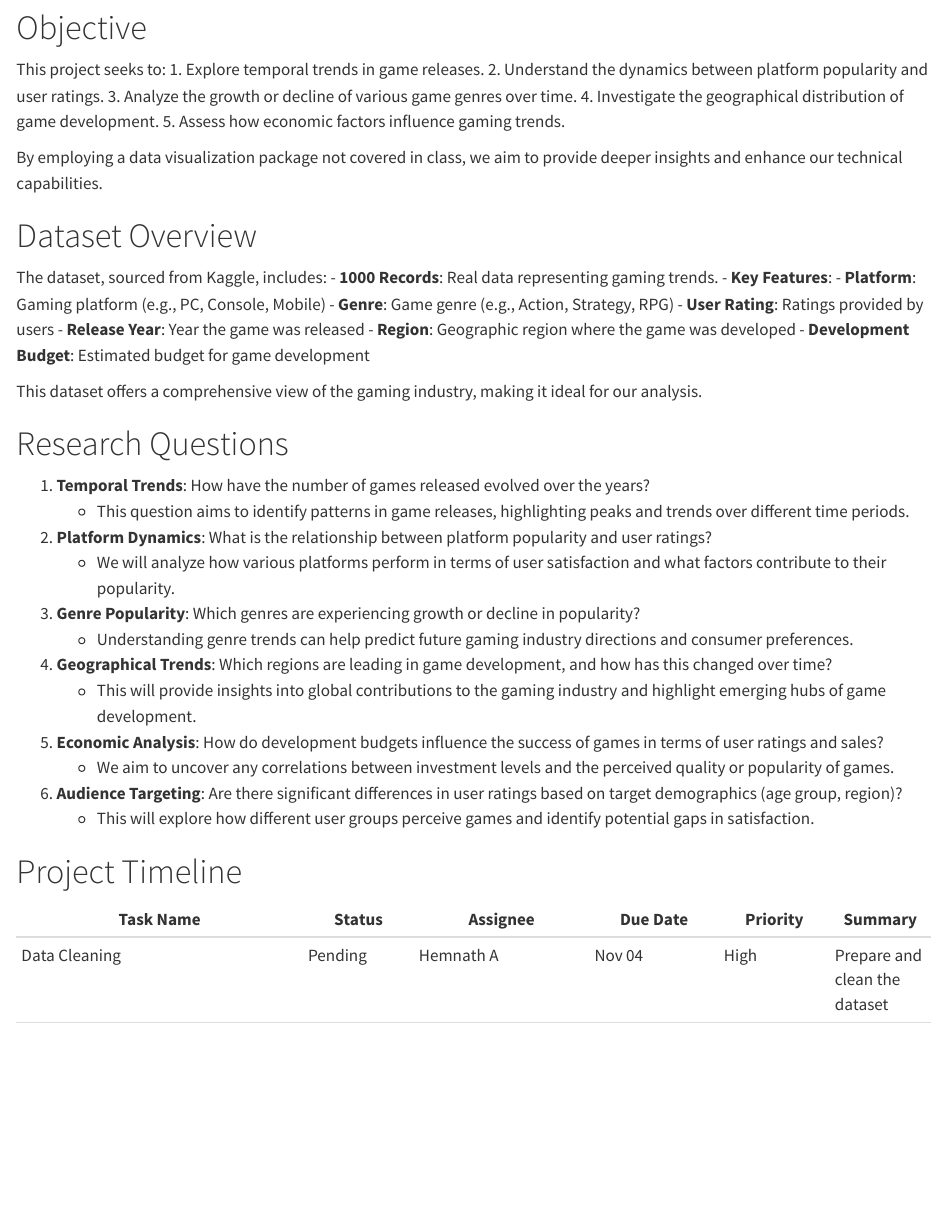
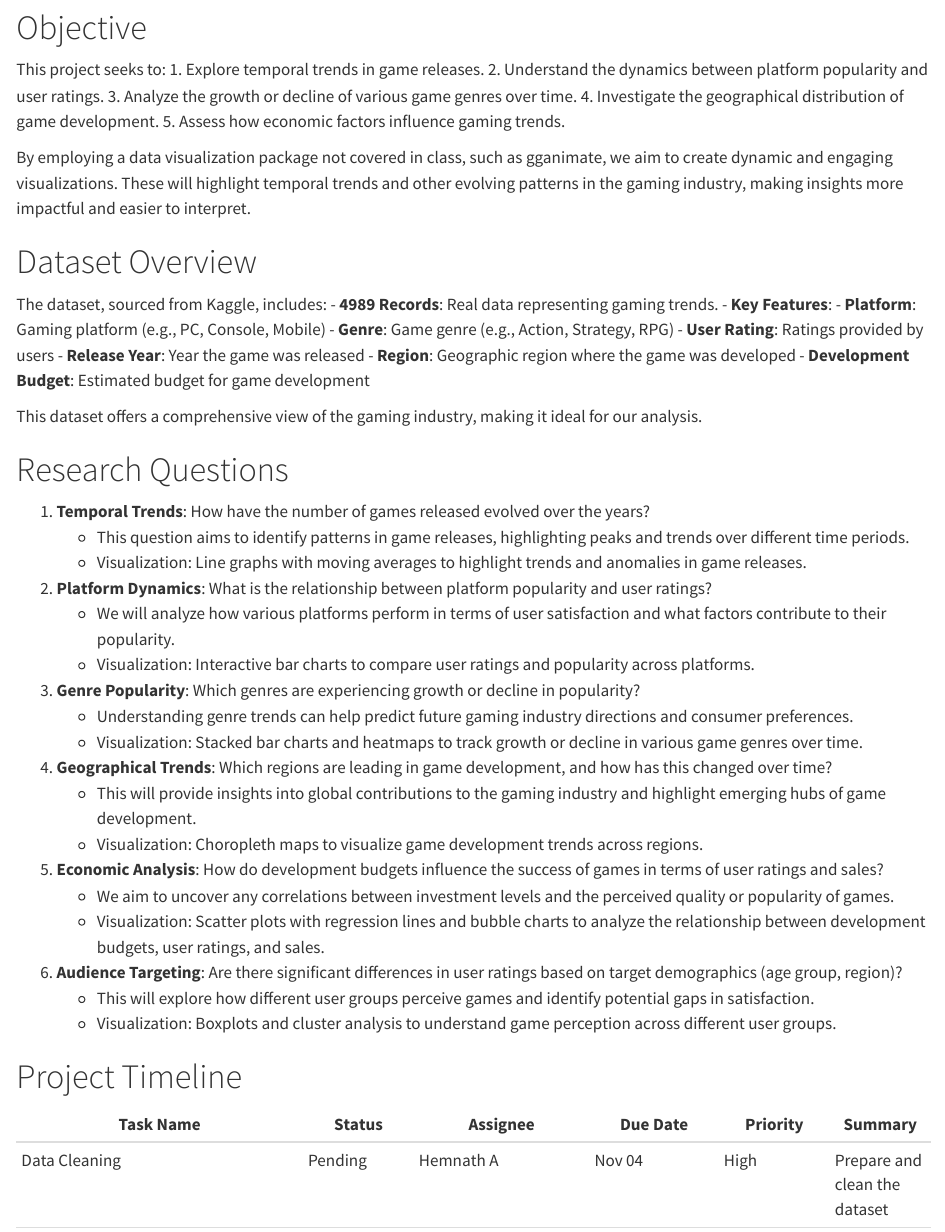
Before and after one commit to INFO-526-FA24/project-2-insight-decoders, a Quarto document (Proposal.qmd): the page in a window 1100 px wide, from 300 px down. Rendered offline with R 4.5, knitr and Pandoc in place of Quarto, with nearby package versions.

Commit message:
Update Proposal.qmd

```diff
--- a/Proposal.qmd
+++ b/Proposal.qmd
@@ -21,11 +21,11 @@ This project seeks to:
 4. Investigate the geographical distribution of game development.
 5. Assess how economic factors influence gaming trends.
 
-By employing a data visualization package not covered in class, we aim to provide deeper insights and enhance our technical capabilities.
+By employing a data visualization package not covered in class, such as gganimate, we aim to create dynamic and engaging visualizations. These will highlight temporal trends and other evolving patterns in the gaming industry, making insights more impactful and easier to interpret.
 
 # Dataset Overview
 The dataset, sourced from Kaggle, includes:
-- **1000 Records**: Real data representing gaming trends.
+- **4989 Records**: Real data representing gaming trends.
 - **Key Features**:
   - **Platform**: Gaming platform (e.g., PC, Console, Mobile)
   - **Genre**: Game genre (e.g., Action, Strategy, RPG)
@@ -39,21 +39,27 @@ This dataset offers a comprehensive view of the gaming industry, making it ideal
 # Research Questions
 1. **Temporal Trends**: How have the number of games released evolved over the years?
    - This question aims to identify patterns in game releases, highlighting peaks and trends over different time periods.
+   - Visualization: Line graphs with moving averages to highlight trends and anomalies in game releases.
 
 2. **Platform Dynamics**: What is the relationship between platform popularity and user ratings?
    - We will analyze how various platforms perform in terms of user satisfaction and what factors contribute to their popularity.
+   - Visualization: Interactive bar charts to compare user ratings and popularity across platforms.
 
 3. **Genre Popularity**: Which genres are experiencing growth or decline in popularity?
    - Understanding genre trends can help predict future gaming industry directions and consumer preferences.
+   - Visualization: Stacked bar charts and heatmaps to track growth or decline in various game genres over time.
 
 4. **Geographical Trends**: Which regions are leading in game development, and how has this changed over time?
    - This will provide insights into global contributions to the gaming industry and highlight emerging hubs of game development.
+   - Visualization: Choropleth maps to visualize game development trends across regions.
 
 5. **Economic Analysis**: How do development budgets influence the success of games in terms of user ratings and sales?
    - We aim to uncover any correlations between investment levels and the perceived quality or popularity of games.
+   - Visualization: Scatter plots with regression lines and bubble charts to analyze the relationship between development budgets, user ratings, and sales.
 
 6. **Audience Targeting**: Are there significant differences in user ratings based on target demographics (age group, region)?
    - This will explore how different user groups perceive games and identify potential gaps in satisfaction.
+   - Visualization: Boxplots and cluster analysis to understand game perception across different user groups.
 
 # Project Timeline
 
```
